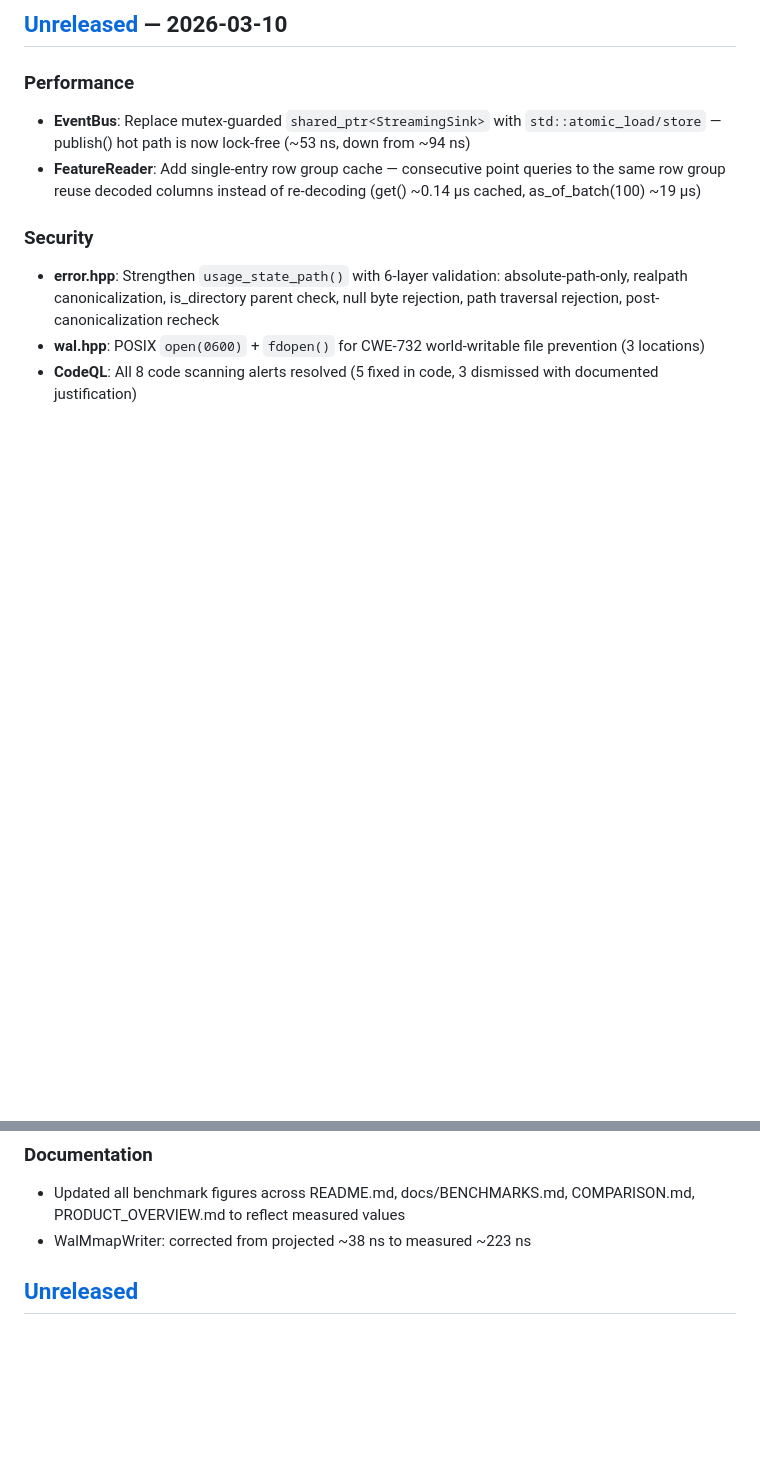
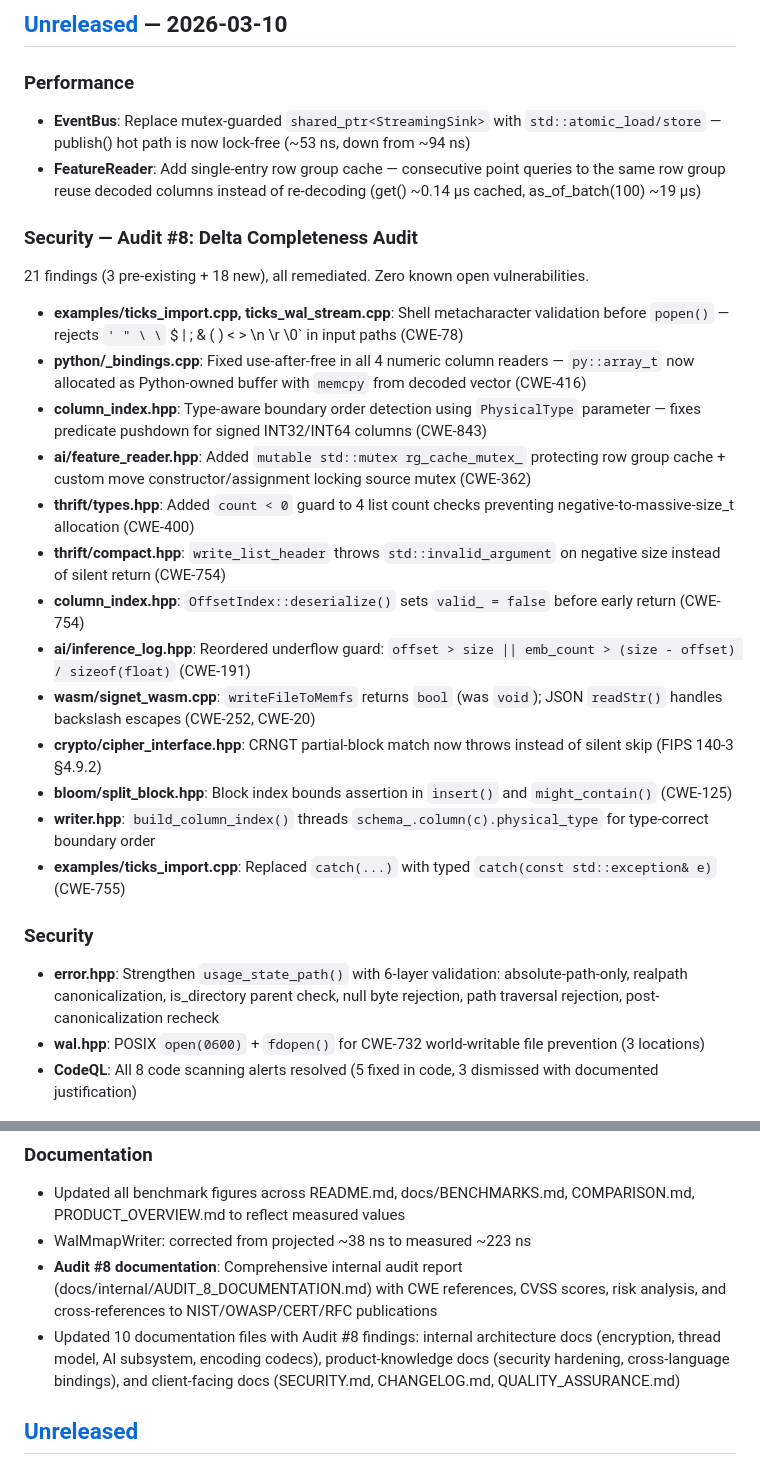
Before and after one commit to SIGNETSTACK/SIGNET_FORGE, a Markdown page: CHANGELOG.md, 2 parts joined by grey strips. Rendered like a GitHub page; blank space fills up the shorter version.

Commit message:
docs: update CHANGELOG, SECURITY, and QA docs with Audit #8 results (458 total vulnerabilities, 618 tests, 92/92 compliance gaps)

```diff
--- a/CHANGELOG.md
+++ b/CHANGELOG.md
@@ -11,6 +11,23 @@ and this project adheres to [Semantic Versioning](https://semver.org/spec/v2.0.0
 - **EventBus**: Replace mutex-guarded `shared_ptr<StreamingSink>` with `std::atomic_load/store` — publish() hot path is now lock-free (~53 ns, down from ~94 ns)
 - **FeatureReader**: Add single-entry row group cache — consecutive point queries to the same row group reuse decoded columns instead of re-decoding (get() ~0.14 μs cached, as_of_batch(100) ~19 μs)
 
+### Security — Audit #8: Delta Completeness Audit
+21 findings (3 pre-existing + 18 new), all remediated. Zero known open vulnerabilities.
+
+- **examples/ticks_import.cpp, ticks_wal_stream.cpp**: Shell metacharacter validation before `popen()` — rejects `' " \ \` $ | ; & ( ) < > \n \r \0` in input paths (CWE-78)
+- **python/_bindings.cpp**: Fixed use-after-free in all 4 numeric column readers — `py::array_t` now allocated as Python-owned buffer with `memcpy` from decoded vector (CWE-416)
+- **column_index.hpp**: Type-aware boundary order detection using `PhysicalType` parameter — fixes predicate pushdown for signed INT32/INT64 columns (CWE-843)
+- **ai/feature_reader.hpp**: Added `mutable std::mutex rg_cache_mutex_` protecting row group cache + custom move constructor/assignment locking source mutex (CWE-362)
+- **thrift/types.hpp**: Added `count < 0` guard to 4 list count checks preventing negative-to-massive-size_t allocation (CWE-400)
+- **thrift/compact.hpp**: `write_list_header` throws `std::invalid_argument` on negative size instead of silent return (CWE-754)
+- **column_index.hpp**: `OffsetIndex::deserialize()` sets `valid_ = false` before early return (CWE-754)
+- **ai/inference_log.hpp**: Reordered underflow guard: `offset > size || emb_count > (size - offset) / sizeof(float)` (CWE-191)
+- **wasm/signet_wasm.cpp**: `writeFileToMemfs` returns `bool` (was `void`); JSON `readStr()` handles backslash escapes (CWE-252, CWE-20)
+- **crypto/cipher_interface.hpp**: CRNGT partial-block match now throws instead of silent skip (FIPS 140-3 §4.9.2)
+- **bloom/split_block.hpp**: Block index bounds assertion in `insert()` and `might_contain()` (CWE-125)
+- **writer.hpp**: `build_column_index()` threads `schema_.column(c).physical_type` for type-correct boundary order
+- **examples/ticks_import.cpp**: Replaced `catch(...)` with typed `catch(const std::exception& e)` (CWE-755)
+
 ### Security
 - **error.hpp**: Strengthen `usage_state_path()` with 6-layer validation: absolute-path-only, realpath canonicalization, is_directory parent check, null byte rejection, path traversal rejection, post-canonicalization recheck
 - **wal.hpp**: POSIX `open(0600)` + `fdopen()` for CWE-732 world-writable file prevention (3 locations)
@@ -19,6 +36,8 @@ and this project adheres to [Semantic Versioning](https://semver.org/spec/v2.0.0
 ### Documentation
 - Updated all benchmark figures across README.md, docs/BENCHMARKS.md, COMPARISON.md, PRODUCT_OVERVIEW.md to reflect measured values
 - WalMmapWriter: corrected from projected ~38 ns to measured ~223 ns
+- **Audit #8 documentation**: Comprehensive internal audit report (docs/internal/AUDIT_8_DOCUMENTATION.md) with CWE references, CVSS scores, risk analysis, and cross-references to NIST/OWASP/CERT/RFC publications
+- Updated 10 documentation files with Audit #8 findings: internal architecture docs (encryption, thread model, AI subsystem, encoding codecs), product-knowledge docs (security hardening, cross-language bindings), and client-facing docs (SECURITY.md, CHANGELOG.md, QUALITY_ASSURANCE.md)
 
 ## [Unreleased]
 
```
Also changed, not shown: SECURITY.md (+11 -2 lines), docs/QUALITY_ASSURANCE.md (+7 -5 lines).
